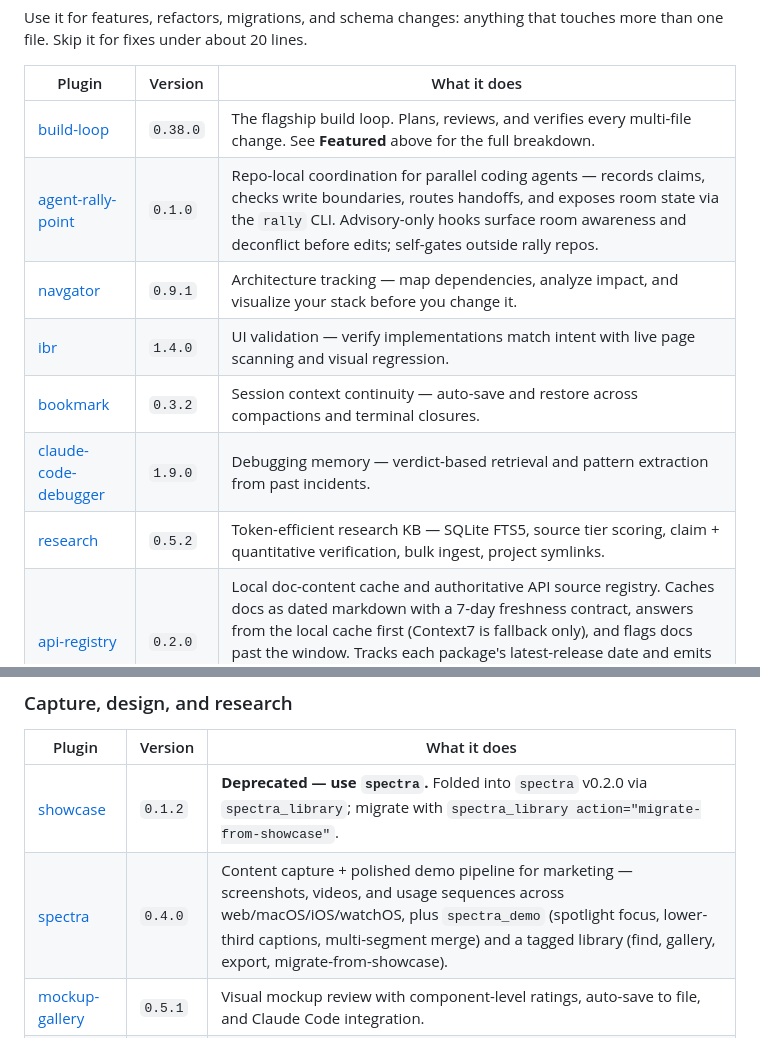
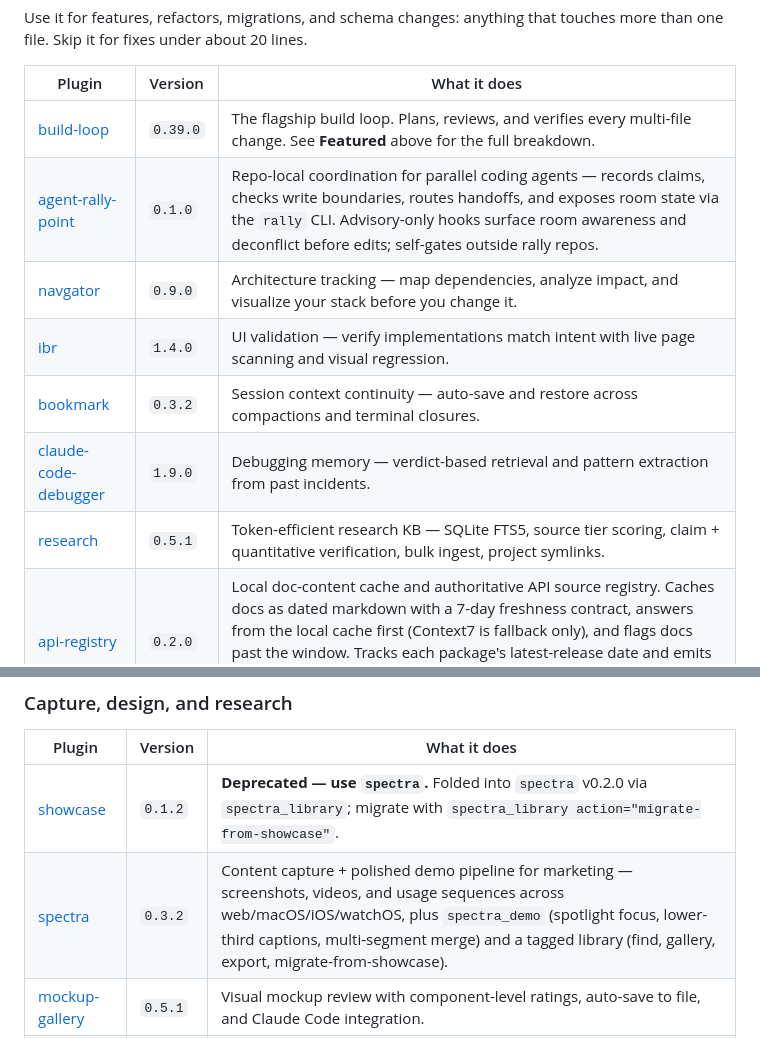
Before and after one commit to tyroneross/RossLabs-AI-Toolkit, a Markdown page: README.md, 2 parts joined by grey strips. Rendered like a GitHub page.

Commit message:
chore(marketplace): auto-sync catalog to external plugin versions
Reconciled by the marketplace-sync --act cron. Changes:
  - README.md

```diff
--- a/README.md
+++ b/README.md
@@ -37,13 +37,13 @@ Use it for features, refactors, migrations, and schema changes: anything that to
 
 | Plugin | Version | What it does |
 |--------|---------|--------------|
-| [build-loop](https://github.com/tyroneross/build-loop) | `0.38.0` | The flagship build loop. Plans, reviews, and verifies every multi-file change. See **Featured** above for the full breakdown. |
+| [build-loop](https://github.com/tyroneross/build-loop) | `0.39.0` | The flagship build loop. Plans, reviews, and verifies every multi-file change. See **Featured** above for the full breakdown. |
 | [agent-rally-point](https://github.com/tyroneross/agent-rally-point) | `0.1.0` | Repo-local coordination for parallel coding agents — records claims, checks write boundaries, routes handoffs, and exposes room state via the `rally` CLI. Advisory-only hooks surface room awareness and deconflict before edits; self-gates outside rally repos. |
-| [navgator](https://github.com/tyroneross/NavGator) | `0.9.1` | Architecture tracking — map dependencies, analyze impact, and visualize your stack before you change it. |
+| [navgator](https://github.com/tyroneross/NavGator) | `0.9.0` | Architecture tracking — map dependencies, analyze impact, and visualize your stack before you change it. |
 | [ibr](https://github.com/tyroneross/interface-built-right) | `1.4.0` | UI validation — verify implementations match intent with live page scanning and visual regression. |
 | [bookmark](https://github.com/tyroneross/bookmark) | `0.3.2` | Session context continuity — auto-save and restore across compactions and terminal closures. |
 | [claude-code-debugger](https://github.com/tyroneross/claude-code-debugger) | `1.9.0` | Debugging memory — verdict-based retrieval and pattern extraction from past incidents. |
-| [research](https://github.com/tyroneross/research-plugin) | `0.5.2` | Token-efficient research KB — SQLite FTS5, source tier scoring, claim + quantitative verification, bulk ingest, project symlinks. |
+| [research](https://github.com/tyroneross/research-plugin) | `0.5.1` | Token-efficient research KB — SQLite FTS5, source tier scoring, claim + quantitative verification, bulk ingest, project symlinks. |
 | [api-registry](https://github.com/tyroneross/api-registry) | `0.2.0` | Local doc-content cache and authoritative API source registry. Caches docs as dated markdown with a 7-day freshness contract, answers from the local cache first (Context7 is fallback only), and flags docs past the window. Tracks each package's latest-release date and emits an install-cooldown verdict — third-party releases under 7 days old are flagged, the author's own packages exempt. |
 
 ### Agents & prompts
@@ -60,7 +60,7 @@ Use it for features, refactors, migrations, and schema changes: anything that to
 | Plugin | Version | What it does |
 |--------|---------|--------------|
 | [showcase](https://github.com/tyroneross/showcase) | `0.1.2` | **Deprecated — use `spectra`.** Folded into `spectra` v0.2.0 via `spectra_library`; migrate with `spectra_library action="migrate-from-showcase"`. |
-| [spectra](https://github.com/tyroneross/spectra) | `0.4.0` | Content capture + polished demo pipeline for marketing — screenshots, videos, and usage sequences across web/macOS/iOS/watchOS, plus `spectra_demo` (spotlight focus, lower-third captions, multi-segment merge) and a tagged library (find, gallery, export, migrate-from-showcase). |
+| [spectra](https://github.com/tyroneross/spectra) | `0.3.2` | Content capture + polished demo pipeline for marketing — screenshots, videos, and usage sequences across web/macOS/iOS/watchOS, plus `spectra_demo` (spotlight focus, lower-third captions, multi-segment merge) and a tagged library (find, gallery, export, migrate-from-showcase). |
 | [mockup-gallery](https://github.com/tyroneross/mockup-gallery) | `0.5.1` | Visual mockup review with component-level ratings, auto-save to file, and Claude Code integration. |
 | [replit-migrate](https://github.com/tyroneross/replit-migrate) | `0.1.1` | Migrate Replit apps to web (Vercel) or native (iOS/macOS) with encoded lessons from real migrations. |
 | [web-scraper](https://github.com/tyroneross/blog-content-scraper) | `0.5.2` | Intelligent web scraper for extracting blog and news content from any website. |
```
